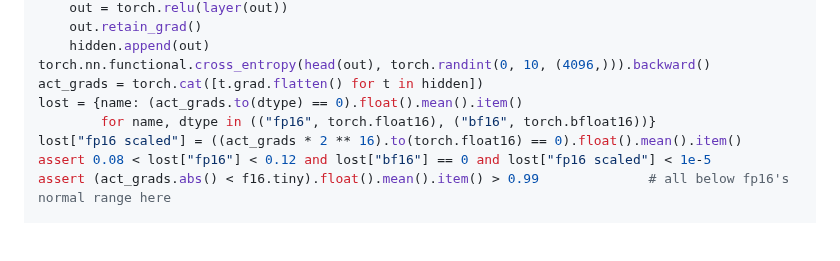
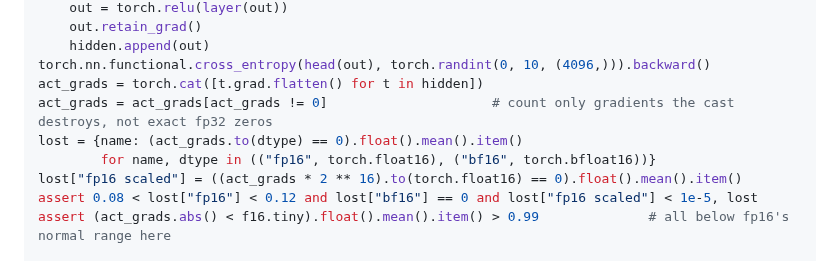
Before and after one commit to r03922123/r03922123.github.io, a Markdown page: posts/distributed-training-and-gpu-efficiency/index.md, the part around the change. Rendered like a GitHub page; blank space fills up the shorter version.

Commit message:
build: index.md copy of the GPU post after the assert fix
Co-Authored-By: Claude Opus 5.5 <noreply@anthropic.com>

```diff
--- a/posts/distributed-training-and-gpu-efficiency/index.md
+++ b/posts/distributed-training-and-gpu-efficiency/index.md
@@ -226,10 +226,11 @@ for layer in layers:
     hidden.append(out)
 torch.nn.functional.cross_entropy(head(out), torch.randint(0, 10, (4096,))).backward()
 act_grads = torch.cat([t.grad.flatten() for t in hidden])
+act_grads = act_grads[act_grads != 0]                     # count only gradients the cast destroys, not exact fp32 zeros
 lost = {name: (act_grads.to(dtype) == 0).float().mean().item()
         for name, dtype in (("fp16", torch.float16), ("bf16", torch.bfloat16))}
 lost["fp16 scaled"] = ((act_grads * 2 ** 16).to(torch.float16) == 0).float().mean().item()
-assert 0.08 < lost["fp16"] < 0.12 and lost["bf16"] == 0 and lost["fp16 scaled"] < 1e-5
+assert 0.08 < lost["fp16"] < 0.12 and lost["bf16"] == 0 and lost["fp16 scaled"] < 1e-5, lost
 assert (act_grads.abs() < f16.tiny).float().mean().item() > 0.99              # all below fp16's normal range here
 
 w = torch.tensor(1.0, dtype=torch.bfloat16)
```
